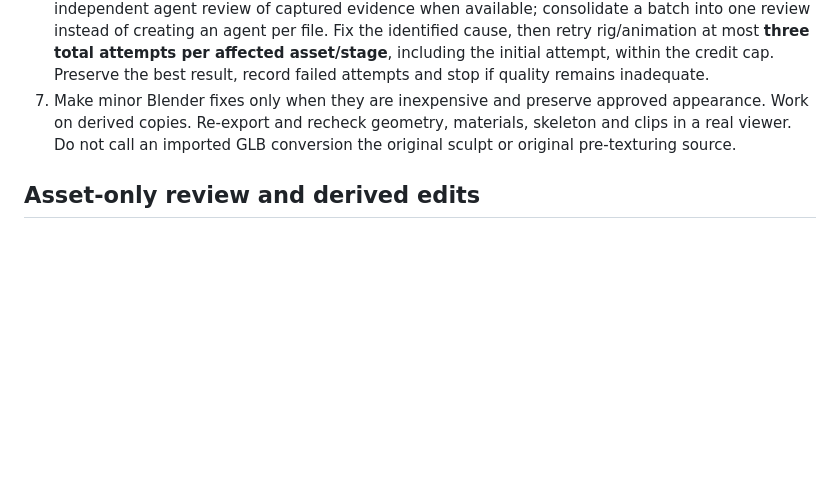
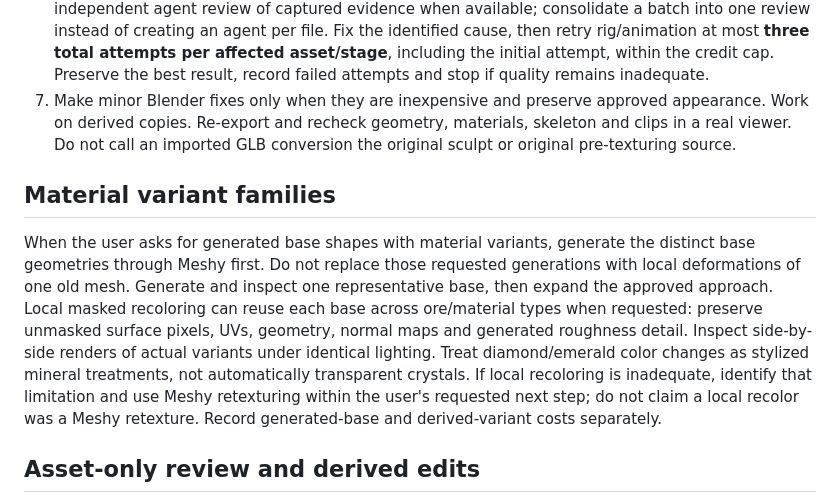
Before and after one commit to rednas-source/vault, a Markdown page: skills/asset-generation/SKILL.md, the part around the change. Drawn GitHub-style; blank space fills up the shorter version.

Commit message:
Clarify generated base geometry for material variant families

```diff
--- a/skills/asset-generation/SKILL.md
+++ b/skills/asset-generation/SKILL.md
@@ -27,6 +27,10 @@ Establish the spending authorization from the current task and existing session.
 6. Review the actual rig and animated mesh: skeleton placement, joint deformation, foot contact/sliding, clipping, root motion, rest pose, loop seam, scale and orientation. Use a bounded independent agent review of captured evidence when available; consolidate a batch into one review instead of creating an agent per file. Fix the identified cause, then retry rig/animation at most **three total attempts per affected asset/stage**, including the initial attempt, within the credit cap. Preserve the best result, record failed attempts and stop if quality remains inadequate.
 7. Make minor Blender fixes only when they are inexpensive and preserve approved appearance. Work on derived copies. Re-export and recheck geometry, materials, skeleton and clips in a real viewer. Do not call an imported GLB conversion the original sculpt or original pre-texturing source.
 
+## Material variant families
+
+When the user asks for generated base shapes with material variants, generate the distinct base geometries through Meshy first. Do not replace those requested generations with local deformations of one old mesh. Generate and inspect one representative base, then expand the approved approach. Local masked recoloring can reuse each base across ore/material types when requested: preserve unmasked surface pixels, UVs, geometry, normal maps and generated roughness detail. Inspect side-by-side renders of actual variants under identical lighting. Treat diamond/emerald color changes as stylized mineral treatments, not automatically transparent crystals. If local recoloring is inadequate, identify that limitation and use Meshy retexturing within the user's requested next step; do not claim a local recolor was a Meshy retexture. Record generated-base and derived-variant costs separately.
+
 ## Asset-only review and derived edits
 
 When the user is evaluating a library before starting a game, keep review in background Blender renders or the asset viewer. Do not launch Godot, create engine demo projects, or package engine files unless the user asks for that phase. Record whether animation came from Meshy or local Blender work; a playback tool is not its author.
```
